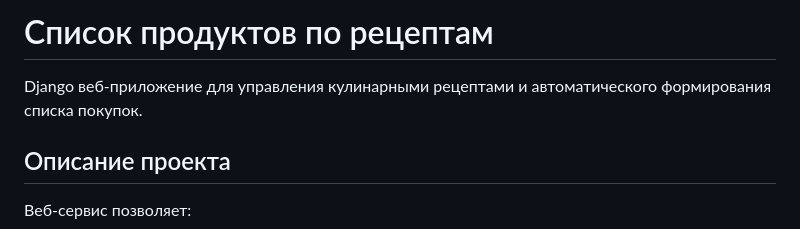
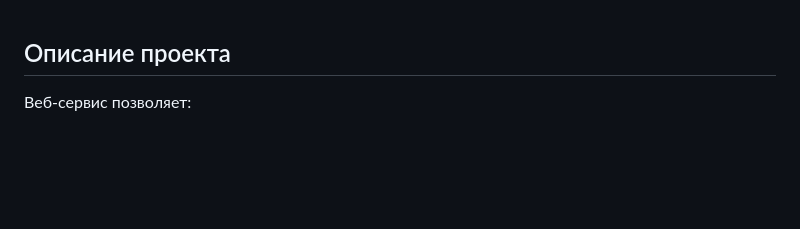
Before and after one commit to Glevelll/ProductsProd, a Markdown page: README.md, the part around the change. GitHub-like rendering; blank space fills up the shorter version.

```diff
--- a/README.md
+++ b/README.md
@@ -1,6 +1,4 @@
-# Список продуктов по рецептам
 
-Django веб-приложение для управления кулинарными рецептами и автоматического формирования списка покупок.
 
 ## Описание проекта
 
```
